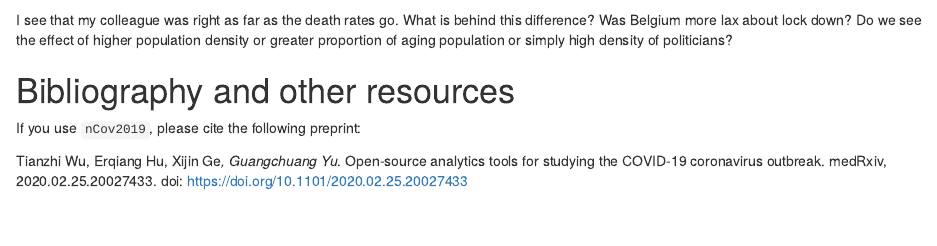
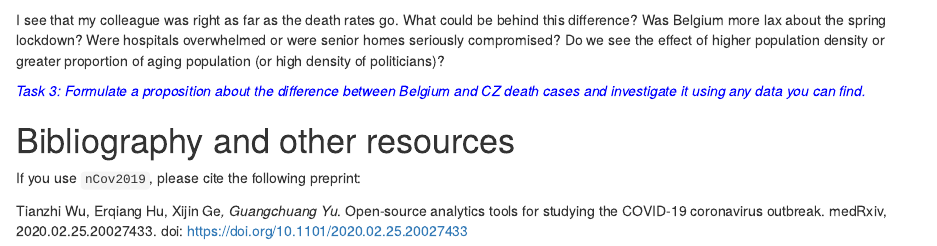
Before and after one commit to Digital-Methods-HASS/Coronavirus, an R Markdown document (W9_Corona.Rmd): the page in a window 1100 px wide, from 5350 px down. Rendered offline with R 4.5, knitr and Pandoc, with nearby package versions; some code elsewhere in the file could not run offline.

Commit message:
add task 3

```diff
--- a/W9_Corona.Rmd
+++ b/W9_Corona.Rmd
@@ -204,7 +204,10 @@ ggplot(bc, aes(time, as.numeric(rate_dead))) +
 
 
 
-I see that my colleague was right as far as the death rates go. What is behind this difference? Was Belgium more lax about lock down? Do we see the effect of higher population density or greater proportion of aging population or simply high density of politicians?
+I see that my colleague was right as far as the death rates go.
+What could be behind this difference? Was Belgium more lax about the spring lockdown? Were hospitals overwhelmed or were senior homes seriously compromised?  Do we see the effect of higher population density or greater proportion of aging population (or high density of politicians)?
+
+<span style="color:blue"> *Task 3: Formulate a proposition about the difference between Belgium and CZ death cases and investigate it using any data you can find.* </span>
 
 # Bibliography and other resources
 If you use `nCov2019`, please cite the following preprint:
```
Also changed, not shown: W9_Corona.html.
